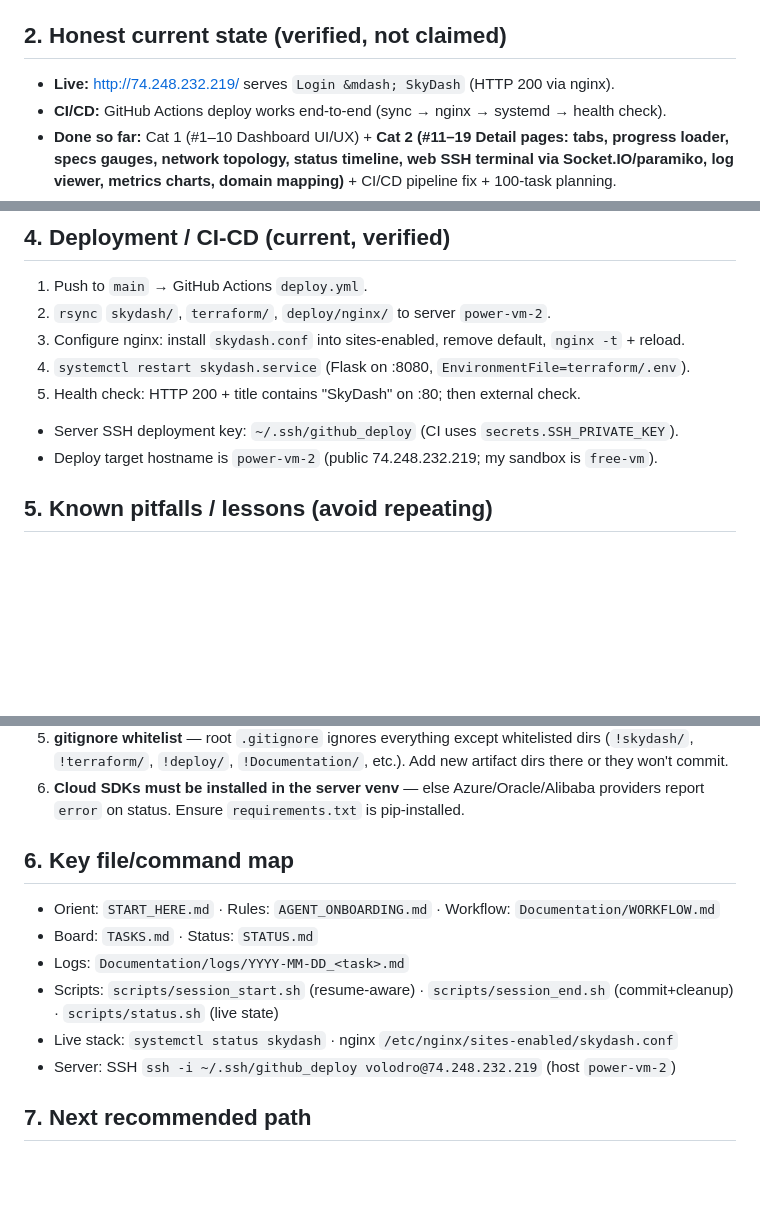
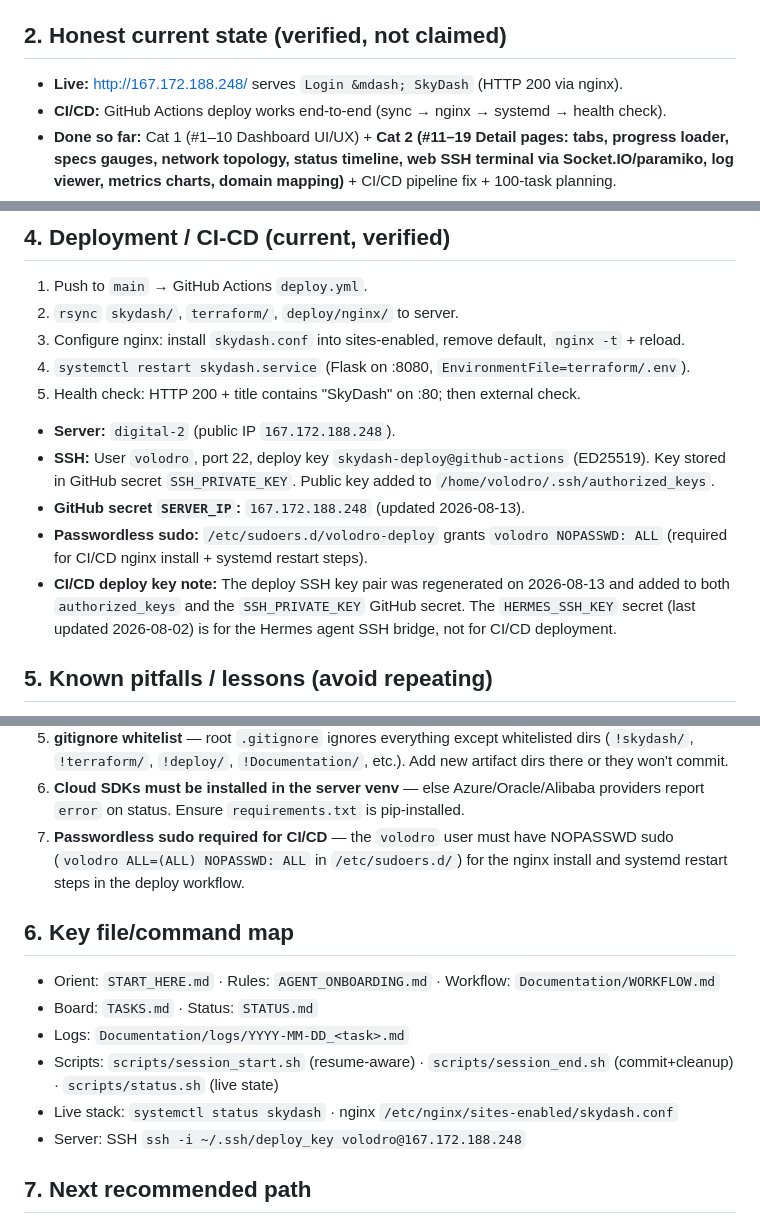
Before and after one commit to DadjMahal/TerraSky, a Markdown page: Documentation/SESSION_HANDOFF.md, 3 parts joined by grey strips. GitHub-like rendering; blank space fills up the shorter version.

Commit message:
docs: Update SESSION_HANDOFF with new server IP, SSH key info, and sudo requirement
- Updated server IP from 74.248.232.219 to 167.172.188.248 (digital-2)
- Documented new ED25519 deploy key (skydash-deploy@github-actions)
- Documented passwordless sudo requirement for CI/CD
- Added known pitfall: volodro user needs NOPASSWD: ALL in sudoers

```diff
--- a/Documentation/SESSION_HANDOFF.md
+++ b/Documentation/SESSION_HANDOFF.md
@@ -12,7 +12,7 @@ systemd-managed, GitHub Actions CI/CD. Inventory from `terraform/terraform.tfsta
 
 ## 2. Honest current state (verified, not claimed)
 
-- **Live:** http://74.248.232.219/ serves `Login &mdash; SkyDash` (HTTP 200 via nginx).
+- **Live:** http://167.172.188.248/ serves `Login &mdash; SkyDash` (HTTP 200 via nginx).
 - **CI/CD:** GitHub Actions deploy works end-to-end (sync → nginx → systemd → health check).
 - **Done so far:** Cat 1 (#1–10 Dashboard UI/UX) + **Cat 2 (#11–19 Detail pages: tabs,
   progress loader, specs gauges, network topology, status timeline, web SSH terminal
@@ -67,12 +67,22 @@ lazy-imported inside provider methods to keep 1 GB RAM usage low.
 ## 4. Deployment / CI-CD (current, verified)
 
 1. Push to `main` → GitHub Actions `deploy.yml`.
-2. `rsync` `skydash/`, `terraform/`, `deploy/nginx/` to server `power-vm-2`.
+2. `rsync` `skydash/`, `terraform/`, `deploy/nginx/` to server.
 3. Configure nginx: install `skydash.conf` into sites-enabled, remove default, `nginx -t` + reload.
 4. `systemctl restart skydash.service` (Flask on :8080, `EnvironmentFile=terraform/.env`).
 5. Health check: HTTP 200 + title contains "SkyDash" on :80; then external check.
-- Server SSH deployment key: `~/.ssh/github_deploy` (CI uses `secrets.SSH_PRIVATE_KEY`).
-- Deploy target hostname is `power-vm-2` (public 74.248.232.219; my sandbox is `free-vm`).
+
+- **Server:** `digital-2` (public IP `167.172.188.248`).
+- **SSH:** User `volodro`, port 22, deploy key `skydash-deploy@github-actions` (ED25519).
+  Key stored in GitHub secret `SSH_PRIVATE_KEY`. Public key added to
+  `/home/volodro/.ssh/authorized_keys`.
+- **GitHub secret `SERVER_IP`:** `167.172.188.248` (updated 2026-08-13).
+- **Passwordless sudo:** `/etc/sudoers.d/volodro-deploy` grants `volodro NOPASSWD: ALL`
+  (required for CI/CD nginx install + systemd restart steps).
+- **CI/CD deploy key note:** The deploy SSH key pair was regenerated on 2026-08-13
+  and added to both `authorized_keys` and the `SSH_PRIVATE_KEY` GitHub secret.
+  The `HERMES_SSH_KEY` secret (last updated 2026-08-02) is for the Hermes agent
+  SSH bridge, not for CI/CD deployment.
 
 ## 5. Known pitfalls / lessons (avoid repeating)
 
@@ -88,6 +98,9 @@ lazy-imported inside provider methods to keep 1 GB RAM usage low.
    artifact dirs there or they won't commit.
 6. **Cloud SDKs must be installed in the server venv** — else Azure/Oracle/Alibaba
    providers report `error` on status. Ensure `requirements.txt` is pip-installed.
+7. **Passwordless sudo required for CI/CD** — the `volodro` user must have NOPASSWD
+   sudo (`volodro ALL=(ALL) NOPASSWD: ALL` in `/etc/sudoers.d/`) for the nginx install
+   and systemd restart steps in the deploy workflow.
 
 ## 6. Key file/command map
 
@@ -97,7 +110,7 @@ lazy-imported inside provider methods to keep 1 GB RAM usage low.
 - Scripts: `scripts/session_start.sh` (resume-aware) · `scripts/session_end.sh` (commit+cleanup)
   · `scripts/status.sh` (live state)
 - Live stack: `systemctl status skydash` · nginx `/etc/nginx/sites-enabled/skydash.conf`
-- Server: SSH `ssh -i ~/.ssh/github_deploy volodro@74.248.232.219` (host `power-vm-2`)
+- Server: SSH `ssh -i ~/.ssh/deploy_key volodro@167.172.188.248`
 
 ## 7. Next recommended path
 
```
